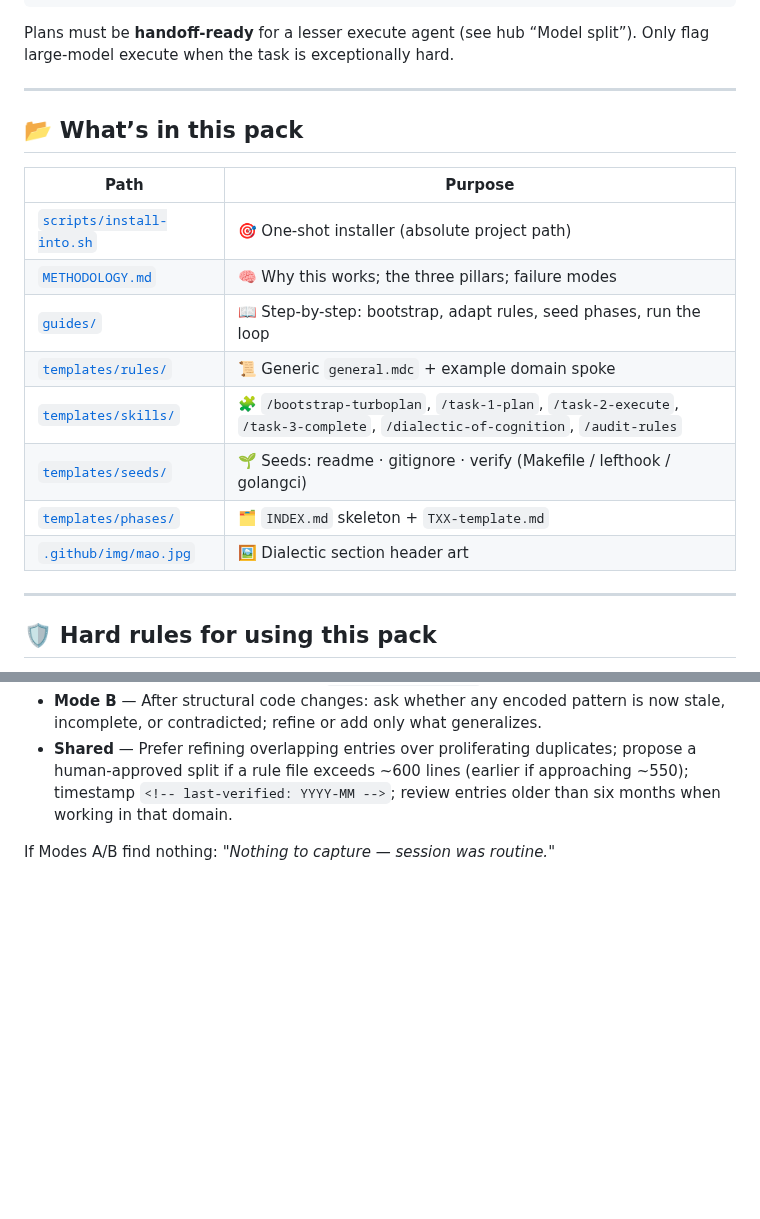
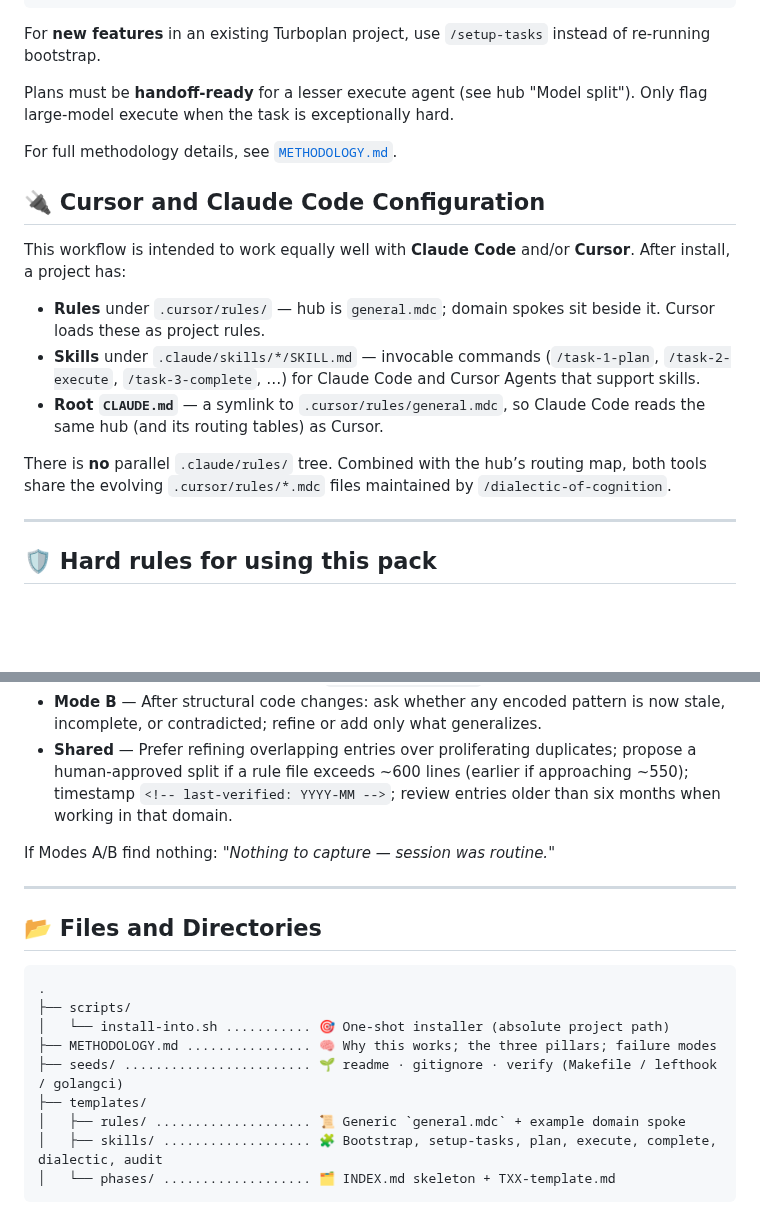
Before and after one commit to commoddity/turboplan, a Markdown page: README.md, 2 parts joined by grey strips. Drawn GitHub-style; blank space fills up the shorter version.

````diff
--- a/README.md
+++ b/README.md
@@ -89,23 +74,22 @@ Then:
   ✅ /task-3-complete T01  →  push (default; --no-push to skip) + Manual test → <T02-stub-stem> …
 ```
 
-Plans must be **handoff-ready** for a lesser execute agent (see hub “Model split”).
+For **new features** in an existing Turboplan project, use `/setup-tasks` instead of re-running bootstrap.
+
+Plans must be **handoff-ready** for a lesser execute agent (see hub "Model split").
 Only flag large-model execute when the task is exceptionally hard.
 
----
+For full methodology details, see [`METHODOLOGY.md`](METHODOLOGY.md).
 
-## 📂 What’s in this pack
+## 🔌 Cursor and Claude Code Configuration
 
-| Path                                                 | Purpose                                                                                                                    |
-| ---------------------------------------------------- | -------------------------------------------------------------------------------------------------------------------------- |
-| [`scripts/install-into.sh`](scripts/install-into.sh) | 🎯 One-shot installer (absolute project path)                                                                               |
-| [`METHODOLOGY.md`](METHODOLOGY.md)                   | 🧠 Why this works; the three pillars; failure modes                                                                         |
-| [`guides/`](guides/)                                 | 📖 Step-by-step: bootstrap, adapt rules, seed phases, run the loop                                                          |
-| [`templates/rules/`](templates/rules/)               | 📜 Generic `general.mdc` + example domain spoke                                                                             |
-| [`templates/skills/`](templates/skills/)             | 🧩 `/bootstrap-turboplan`, `/task-1-plan`, `/task-2-execute`, `/task-3-complete`, `/dialectic-of-cognition`, `/audit-rules` |
-| [`templates/seeds/`](templates/seeds/)               | 🌱 Seeds: readme · gitignore · verify (Makefile / lefthook / golangci)                                                      |
-| [`templates/phases/`](templates/phases/)             | 🗂️ `INDEX.md` skeleton + `TXX-template.md`                                                                                  |
-| [`.github/img/mao.jpg`](.github/img/mao.jpg)         | 🖼️ Dialectic section header art                                                                                             |
+This workflow is intended to work equally well with **Claude Code** and/or **Cursor**. After install, a project has:
+
+- **Rules** under `.cursor/rules/` — hub is `general.mdc`; domain spokes sit beside it. Cursor loads these as project rules.
+- **Skills** under `.claude/skills/*/SKILL.md` — invocable commands (`/task-1-plan`, `/task-2-execute`, `/task-3-complete`, …) for Claude Code and Cursor Agents that support skills.
+- **Root `CLAUDE.md`** — a symlink to `.cursor/rules/general.mdc`, so Claude Code reads the same hub (and its routing tables) as Cursor.
+
+There is **no** parallel `.claude/rules/` tree. Combined with the hub’s routing map, both tools share the evolving `.cursor/rules/*.mdc` files maintained by `/dialectic-of-cognition`.
 
 ---
 
@@ -198,3 +193,19 @@ Authority: Rule Maintenance in the installed `general.mdc`. Invoke manually afte
 - **Shared** — Prefer refining overlapping entries over proliferating duplicates; propose a human-approved split if a rule file exceeds ~600 lines (earlier if approaching ~550); timestamp `<!-- last-verified: YYYY-MM -->`; review entries older than six months when working in that domain.
 
 If Modes A/B find nothing: *"Nothing to capture — session was routine."*
+
+---
+
+## 📂 Files and Directories
+
+```
+.
+├── scripts/
+│   └── install-into.sh ........... 🎯 One-shot installer (absolute project path)
+├── METHODOLOGY.md ................ 🧠 Why this works; the three pillars; failure modes
+├── seeds/ ........................ 🌱 readme · gitignore · verify (Makefile / lefthook / golangci)
+├── templates/
+│   ├── rules/ .................... 📜 Generic `general.mdc` + example domain spoke
+│   ├── skills/ ................... 🧩 Bootstrap, setup-tasks, plan, execute, complete, dialectic, audit
+│   └── phases/ ................... 🗂️ INDEX.md skeleton + TXX-template.md
+```
````
Also changed, not shown: other parts of README.md (+59 -63 lines), METHODOLOGY.md (+69 -0 lines), guides/00-drop-into-new-project.md (deleted, +0 -90 lines), guides/01-adapt-rules-from-goal.md (deleted, +0 -102 lines), guides/02-seed-phases.md (deleted, +0 -71 lines), guides/03-run-the-loop.md (deleted, +0 -81 lines), guides/04-dialectic-and-audit.md (deleted, +0 -50 lines), guides/CHECKLIST.md (deleted, +0 -52 lines), guides/PROMPT-bootstrap.md (deleted, +0 -46 lines), .github/img/mao.jpg (deleted), .github/img/mao.png (added), 3 other files.
